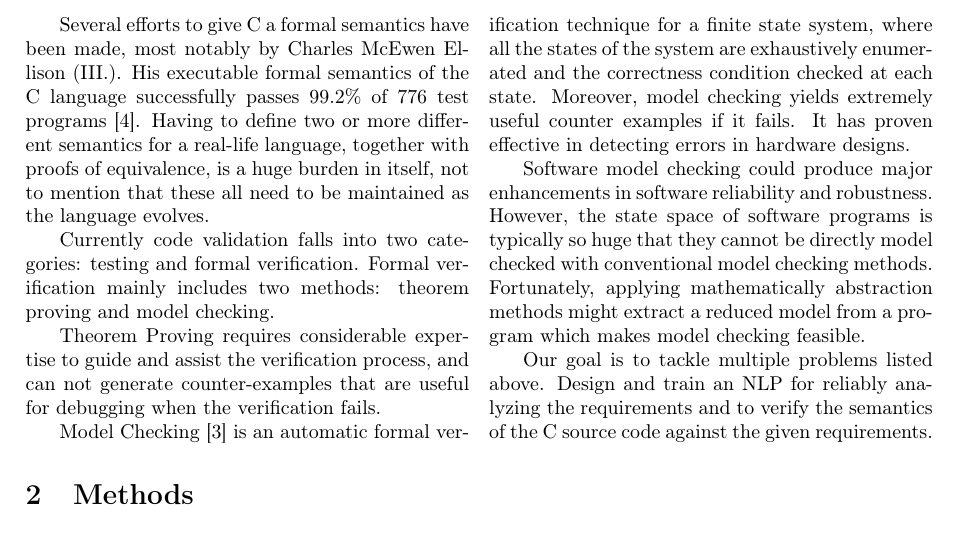
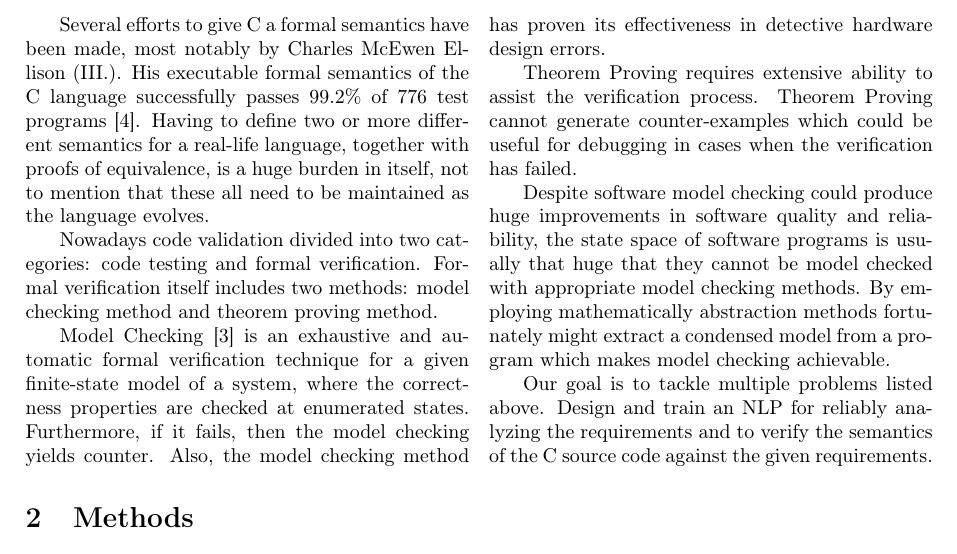
Before and after one commit to fenyvesr/kutmod, a LaTeX paper (Article/Article.tex, which reads Article/Introduction.tex): part of page 4 of 9, cut so that both start at the same text. Compiled offline with pdfLaTeX.

Commit message:
Rewritten Introduction

```diff
--- a/Article/Introduction.tex
+++ b/Article/Introduction.tex
@@ -28,13 +28,13 @@
 
 	Several efforts to give C a formal semantics have been made, most notably by Charles McEwen Ellison (III.). His executable formal semantics of the C language successfully passes  99.2\% of 776 test programs \cite{Ellison:2012:EFS:2103621.2103719}. Having to define two or more different semantics for a real-life language, together with proofs of equivalence, is a huge burden in itself, not to mention that these all need to be maintained as the language evolves.
 
-	Currently code validation falls into two categories: testing and formal verification. Formal verification mainly includes two methods: theorem proving and model checking.
+	Nowadays code validation divided into two categories: code testing and formal verification. Formal verification itself includes two methods: model checking method and theorem proving method.
 
-	Theorem Proving requires considerable expertise to guide and assist the verification process, and can not generate counter-examples that are useful for debugging when the verification fails.
+	Model Checking \cite{Clarke:2000:MC:332656} is an exhaustive and automatic formal verification technique for a given finite-state model of a system, where the correctness properties are checked at enumerated states. Furthermore, if it fails, then the model checking yields counter. Also, the model checking method has proven its effectiveness in detective hardware design errors.
 
-	Model Checking \cite{Clarke:2000:MC:332656} is an automatic formal verification technique for a finite state system, where all the states of the system are exhaustively enumerated and the correctness condition checked at each state. Moreover, model checking yields extremely useful counter examples if it fails. It has proven effective in detecting errors in hardware designs.
+	Theorem Proving requires extensive ability to assist the verification process. Theorem Proving cannot generate counter-examples which could be useful for debugging in cases when the verification has failed.
 
-	Software model checking could produce major enhancements in software reliability and robustness. However, the state space of software programs is typically so huge that they cannot be directly model checked with conventional model checking methods. Fortunately, applying mathematically abstraction methods might extract a reduced model from a program which makes model checking feasible.
+	Despite software model checking could produce huge improvements in software quality and reliability, the state space of software programs is usually that huge that they cannot be model checked with appropriate model checking methods. By employing mathematically abstraction methods fortunately might extract a condensed model from a program which makes model checking achievable.
 
 	Our goal is to tackle multiple problems listed above. Design and train an \gls{NLP} for reliably analyzing the requirements and to verify the semantics of the C source code against the given requirements.
 
```
